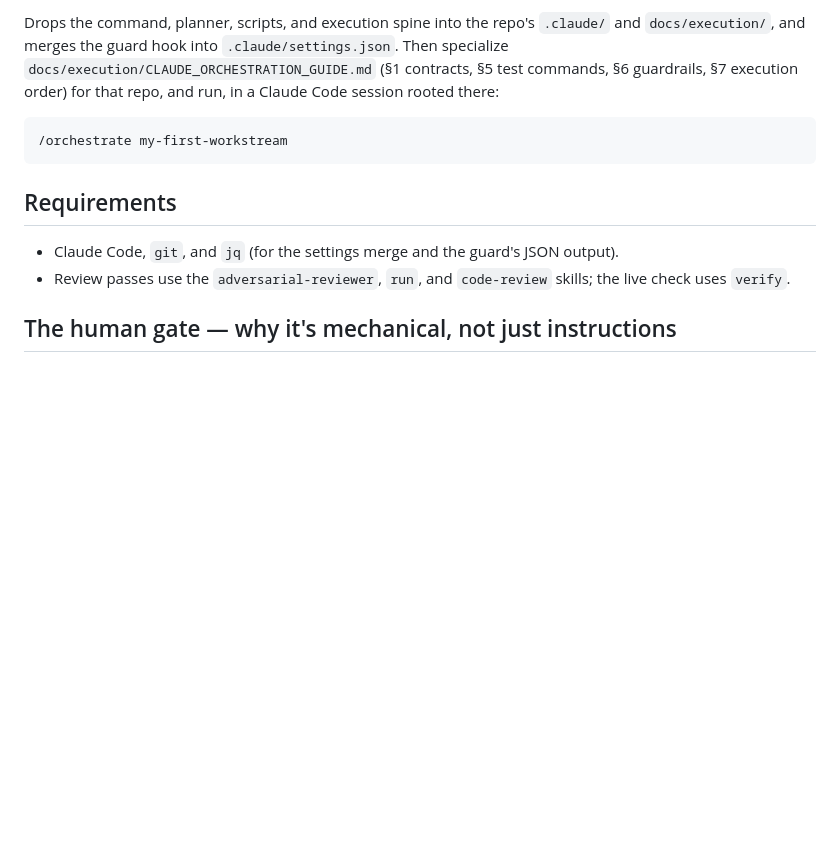
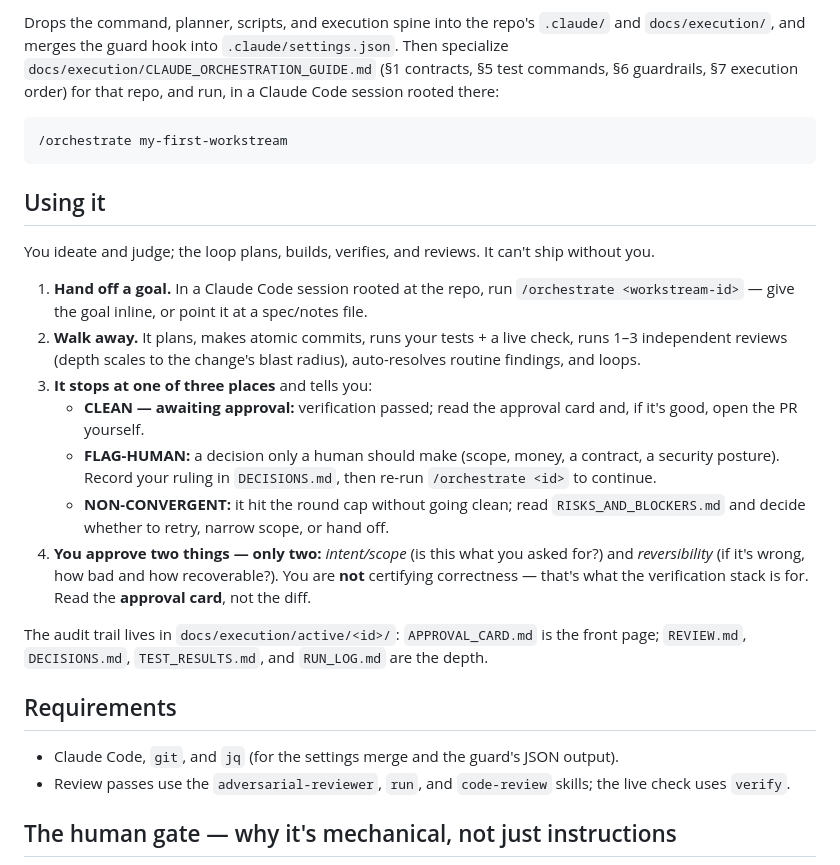
Before and after one commit to ataglianetti/agent-orchestration-loop, a Markdown page: README.md, the part around the change. Drawn GitHub-style; blank space fills up the shorter version.

Commit message:
docs: add 'Using it' section (the human workflow)
The five-step flow, the three stop conditions, and the two things a human approves — generic, no personal paths.

Co-Authored-By: Claude Opus 4.8 <noreply@anthropic.com>

````diff
--- a/README.md
+++ b/README.md
@@ -30,6 +30,20 @@ Drops the command, planner, scripts, and execution spine into the repo's `.claud
 /orchestrate my-first-workstream
 ```
 
+## Using it
+
+You ideate and judge; the loop plans, builds, verifies, and reviews. It can't ship without you.
+
+1. **Hand off a goal.** In a Claude Code session rooted at the repo, run `/orchestrate <workstream-id>` — give the goal inline, or point it at a spec/notes file.
+2. **Walk away.** It plans, makes atomic commits, runs your tests + a live check, runs 1–3 independent reviews (depth scales to the change's blast radius), auto-resolves routine findings, and loops.
+3. **It stops at one of three places** and tells you:
+   - **CLEAN — awaiting approval:** verification passed; read the approval card and, if it's good, open the PR yourself.
+   - **FLAG-HUMAN:** a decision only a human should make (scope, money, a contract, a security posture). Record your ruling in `DECISIONS.md`, then re-run `/orchestrate <id>` to continue.
+   - **NON-CONVERGENT:** it hit the round cap without going clean; read `RISKS_AND_BLOCKERS.md` and decide whether to retry, narrow scope, or hand off.
+4. **You approve two things — only two:** _intent/scope_ (is this what you asked for?) and _reversibility_ (if it's wrong, how bad and how recoverable?). You are **not** certifying correctness — that's what the verification stack is for. Read the **approval card**, not the diff.
+
+The audit trail lives in `docs/execution/active/<id>/`: `APPROVAL_CARD.md` is the front page; `REVIEW.md`, `DECISIONS.md`, `TEST_RESULTS.md`, and `RUN_LOG.md` are the depth.
+
 ## Requirements
 
 - Claude Code, `git`, and `jq` (for the settings merge and the guard's JSON output).
````
